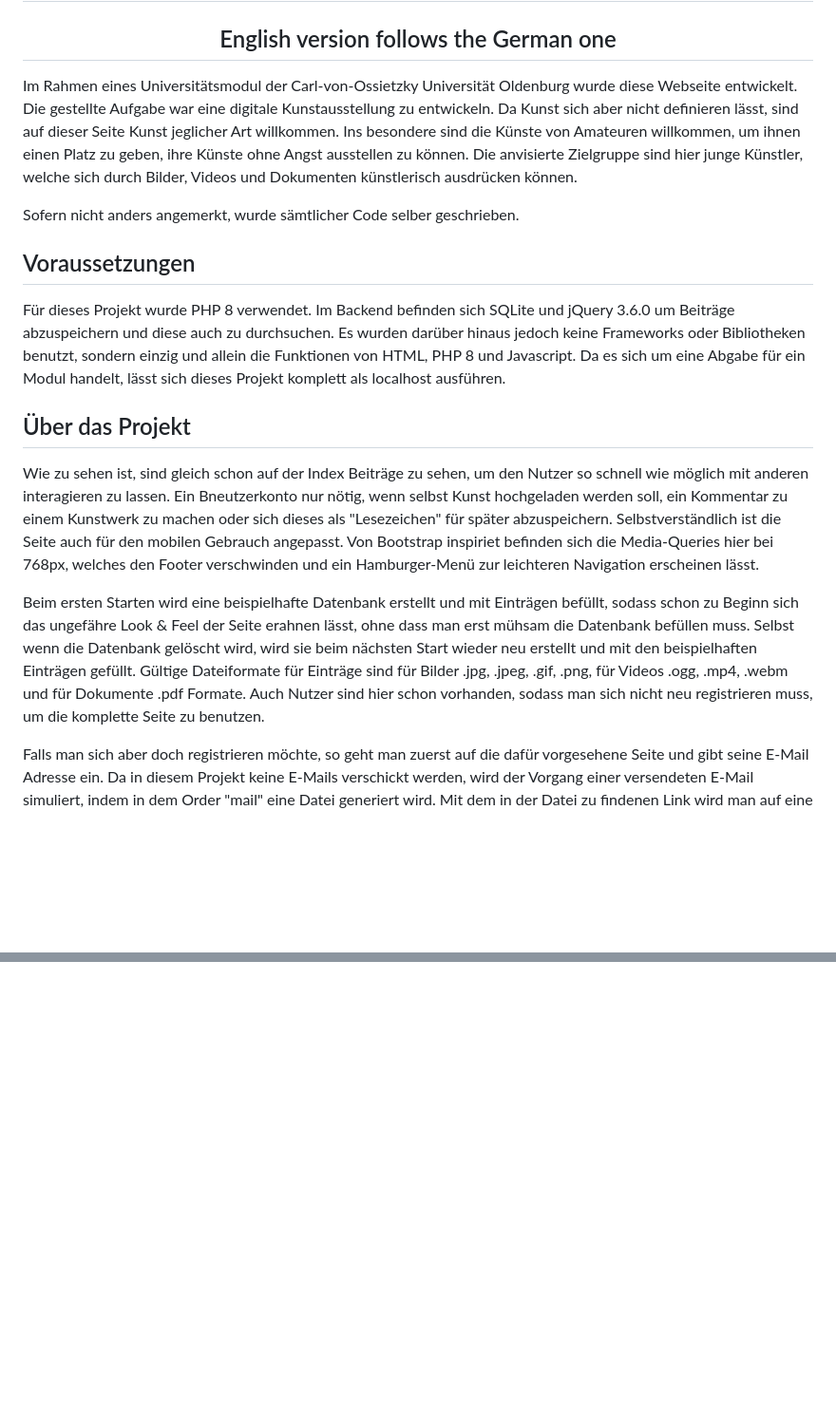
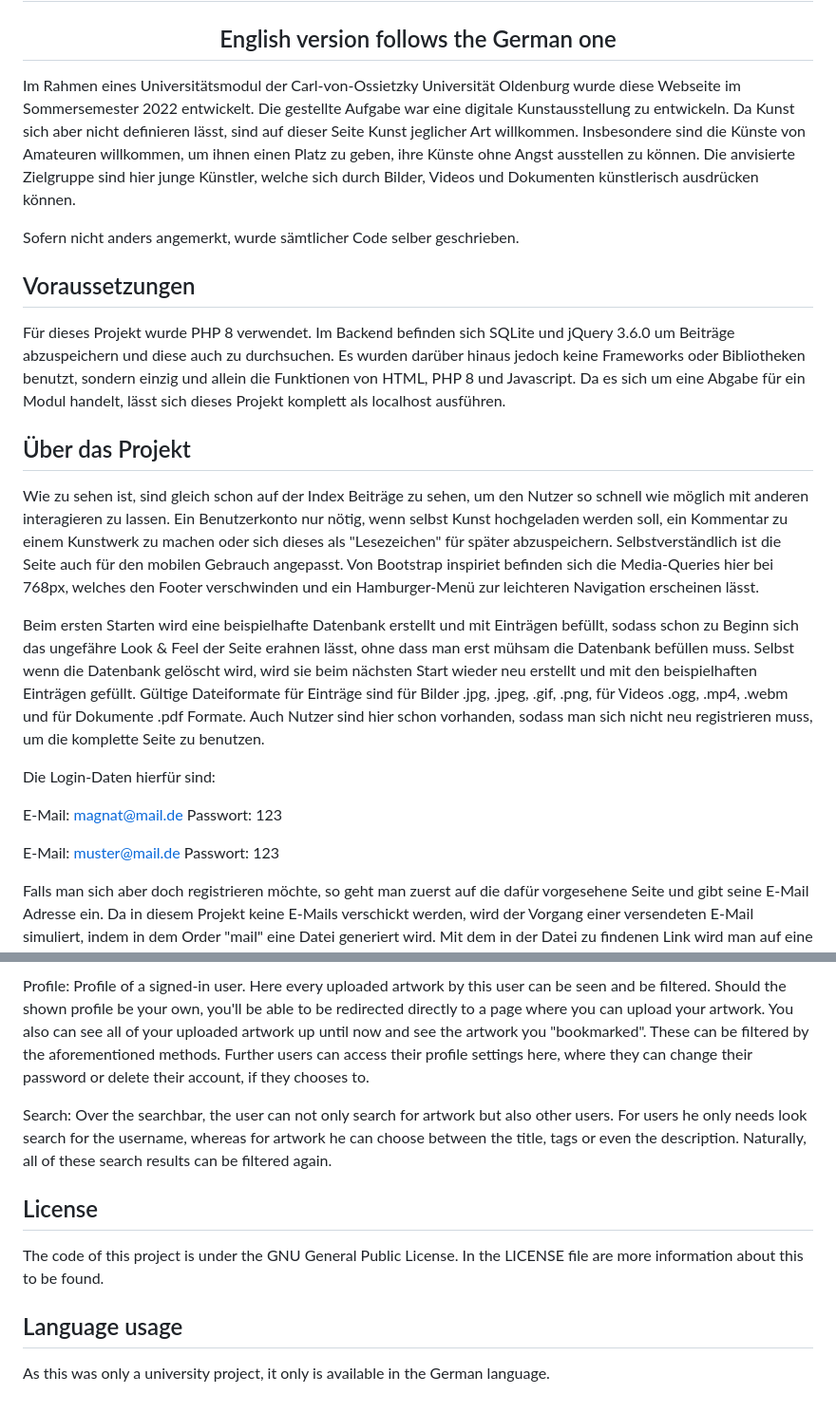
Before and after one commit to RCRDMK/reimagined-waddle, a Markdown page: README.md, 2 parts joined by grey strips. Shown at 95% size. GitHub-like rendering; blank space fills up the shorter version.

```diff
--- a/README.md
+++ b/README.md
@@ -2,7 +2,7 @@
 
 <h2 align="center"> English version follows the German one</h2>
 
-Im Rahmen eines Universitätsmodul der Carl-von-Ossietzky Universität Oldenburg wurde diese Webseite entwickelt. Die gestellte Aufgabe war eine digitale Kunstausstellung zu entwickeln. Da Kunst sich aber nicht definieren lässt, sind auf dieser Seite Kunst jeglicher Art willkommen. Ins besondere sind die Künste von Amateuren willkommen, um ihnen einen Platz zu geben, ihre Künste ohne Angst ausstellen zu können. Die anvisierte Zielgruppe sind hier junge Künstler, welche sich durch Bilder, Videos und Dokumenten künstlerisch ausdrücken können.
+Im Rahmen eines Universitätsmodul der Carl-von-Ossietzky Universität Oldenburg wurde diese Webseite im Sommersemester 2022 entwickelt. Die gestellte Aufgabe war eine digitale Kunstausstellung zu entwickeln. Da Kunst sich aber nicht definieren lässt, sind auf dieser Seite Kunst jeglicher Art willkommen. Insbesondere sind die Künste von Amateuren willkommen, um ihnen einen Platz zu geben, ihre Künste ohne Angst ausstellen zu können. Die anvisierte Zielgruppe sind hier junge Künstler, welche sich durch Bilder, Videos und Dokumenten künstlerisch ausdrücken können.
 
 Sofern nicht anders angemerkt, wurde sämtlicher Code selber geschrieben.
 
@@ -12,9 +12,18 @@ Für dieses Projekt wurde PHP 8 verwendet. Im Backend befinden sich SQLite und j
 
 ## Über das Projekt
 
-Wie zu sehen ist, sind gleich schon auf der Index Beiträge zu sehen, um den Nutzer so schnell wie möglich mit anderen interagieren zu lassen. Ein Bneutzerkonto nur nötig, wenn selbst Kunst hochgeladen werden soll, ein Kommentar zu einem Kunstwerk zu machen oder sich dieses als "Lesezeichen" für später abzuspeichern. Selbstverständlich ist die Seite auch für den mobilen Gebrauch angepasst. Von Bootstrap inspiriet befinden sich die Media-Queries hier bei 768px, welches den Footer verschwinden und ein Hamburger-Menü zur leichteren Navigation erscheinen lässt.
+Wie zu sehen ist, sind gleich schon auf der Index Beiträge zu sehen, um den Nutzer so schnell wie möglich mit anderen interagieren zu lassen. Ein Benutzerkonto nur nötig, wenn selbst Kunst hochgeladen werden soll, ein Kommentar zu einem Kunstwerk zu machen oder sich dieses als "Lesezeichen" für später abzuspeichern. Selbstverständlich ist die Seite auch für den mobilen Gebrauch angepasst. Von Bootstrap inspiriet befinden sich die Media-Queries hier bei 768px, welches den Footer verschwinden und ein Hamburger-Menü zur leichteren Navigation erscheinen lässt.
 
 Beim ersten Starten wird eine beispielhafte Datenbank erstellt und mit Einträgen befüllt, sodass schon zu Beginn sich das ungefähre Look & Feel der Seite erahnen lässt, ohne dass man erst mühsam die Datenbank befüllen muss. Selbst wenn die Datenbank gelöscht wird, wird sie beim nächsten Start wieder neu erstellt und mit den beispielhaften Einträgen gefüllt. Gültige Dateiformate für Einträge sind für Bilder .jpg, .jpeg, .gif, .png, für Videos .ogg, .mp4, .webm und für Dokumente .pdf Formate. Auch Nutzer sind hier schon vorhanden, sodass man sich nicht neu registrieren muss, um die komplette Seite zu benutzen.
+
+Die Login-Daten hierfür sind:
+
+E-Mail: magnat@mail.de
+Passwort: 123
+
+E-Mail: muster@mail.de
+Passwort: 123
+
 
 Falls man sich aber doch registrieren möchte, so geht man zuerst auf die dafür vorgesehene Seite und gibt seine E-Mail Adresse ein. Da in diesem Projekt keine E-Mails verschickt werden, wird der Vorgang einer versendeten E-Mail simuliert, indem in dem Order "mail" eine Datei generiert wird. Mit dem in der Datei zu findenen Link wird man auf eine neue Seite weitergeleitet, wo noch einmal nach der registrierten E-Mail Adresse gefragt wird und ein Nutzername und ein Passwort ausgewählt werden kann. Die Registration ist hierbei nur erfolgreich und wird in die Datenbank eingetragen, wenn die E-Mail Adressen übereinstimmen.
 
@@ -40,0 +92,11 @@ Der Code dieses Projektes untersteht der GNU General Public License. In der LICE
+Profile: Profile of a signed-in user. Here every uploaded artwork by this user can be seen and be filtered. Should the shown profile be your own, you'll be able to be redirected directly to a page where you can upload your artwork. You also can see all of your uploaded artwork up until now and see the artwork you "bookmarked". These can be filtered by the aforementioned methods. Further users can access their profile settings here, where they can change their password or delete their account, if they chooses to.
+
+Search: Over the searchbar, the user can not only search for artwork but also other users. For users he only needs look search for the username, whereas for artwork he can choose between the title, tags or even the description. Naturally, all of these search results can be filtered again.
+
+## License
+
+The code of this project is under the GNU General Public License. In the LICENSE file are more information about this to be found.
+
+## Language usage
+
+As this was only a university project, it only is available in the German language.
```
Also changed, not shown: other parts of README.md (+42 -0 lines).
